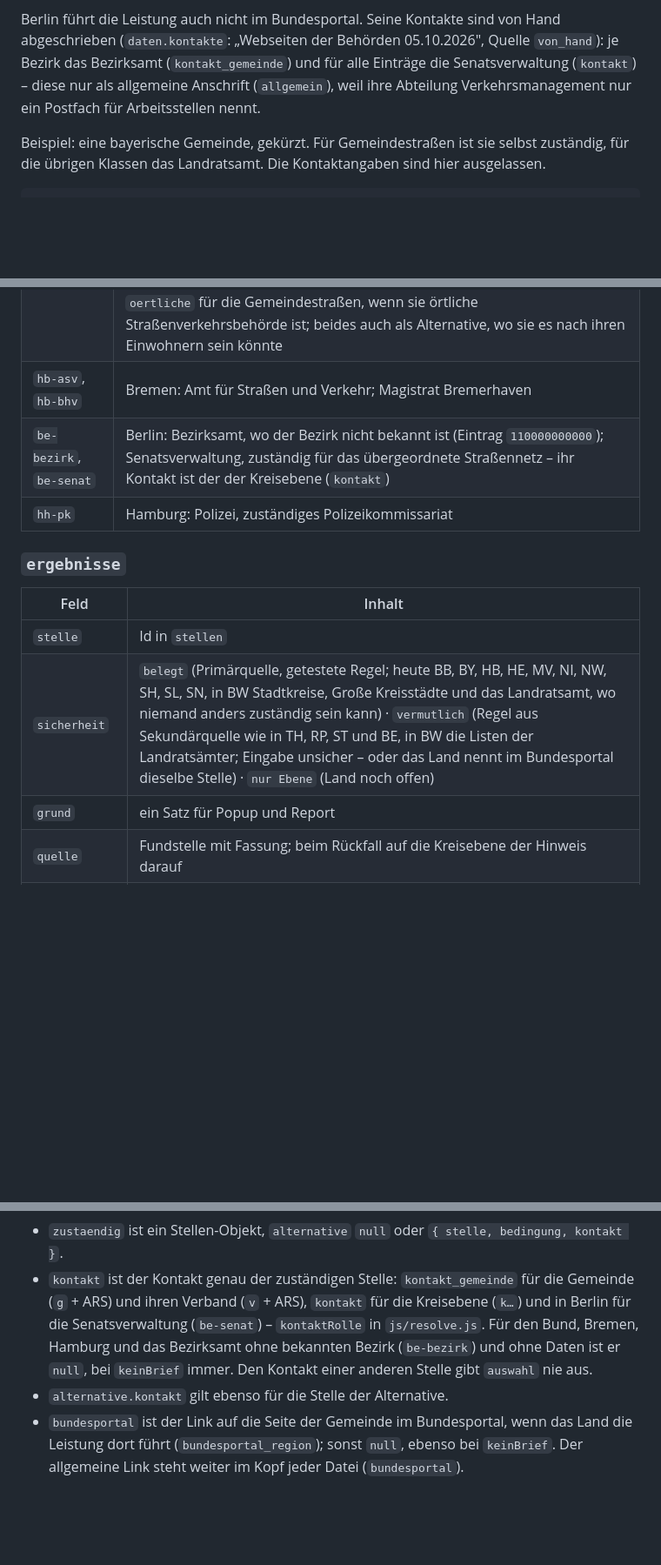
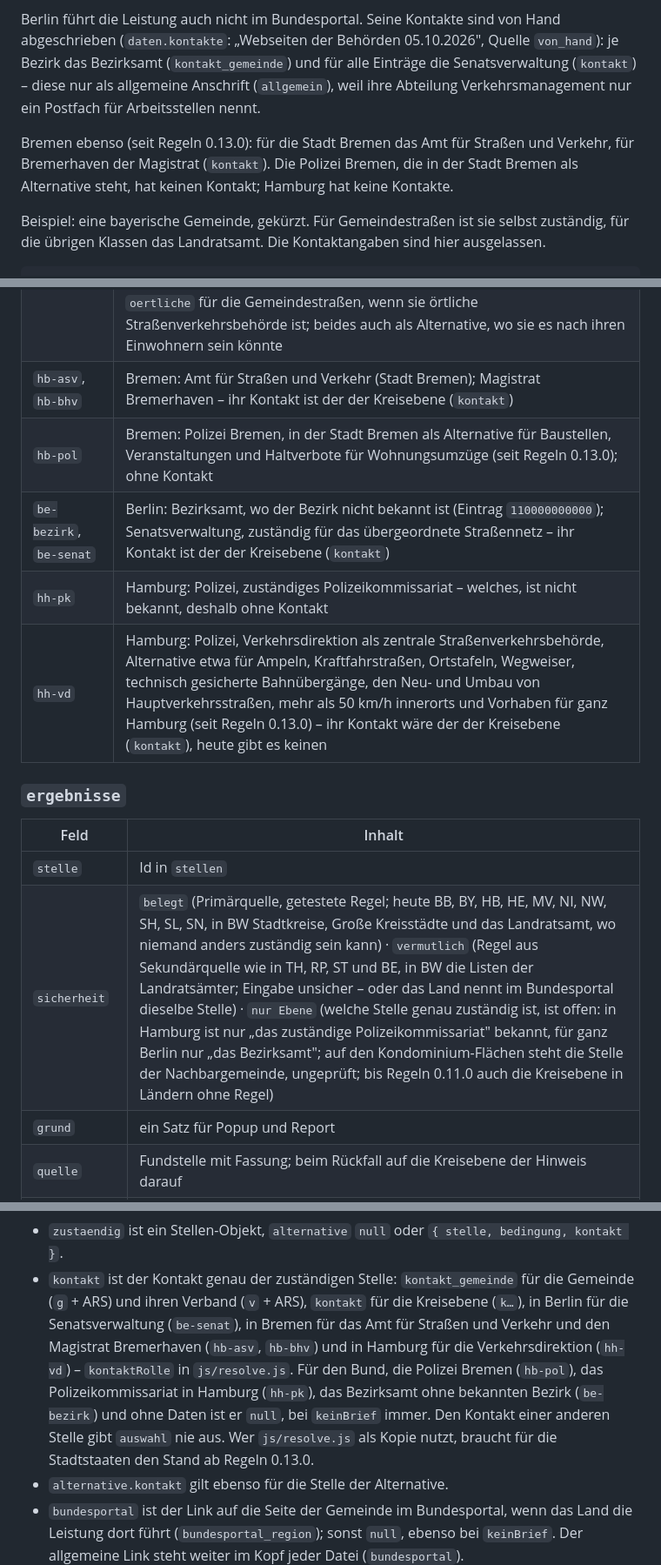
Before and after one commit to vizsim/wer-ist-zustaendig, a Markdown page: docs/VERTRAG.md, 3 parts joined by grey strips. Shown at 87% size. GitHub-like rendering; blank space fills up the shorter version.

Commit message:
docs: describe Bremen and Hamburg in the contract
The new fixed ids `hb-pol` (Polizei Bremen, alternative in the city of
Bremen) and `hh-vd` (Hamburg's traffic directorate, alternative to the
police station), and which contact belongs to which Bremen and Hamburg
office. "nur Ebene" no longer means a state without a rule: it means
that the exact office is open – the police station in Hamburg, the
district office for Berlin as a whole, the unchecked neighbour on the
condominium.

Co-Authored-By: Claude Opus 5.5 <noreply@anthropic.com>
Claude-Session: https://claude.ai/code/session_01CpdWF2ZiHMFjxBiKgzEP3K

```diff
--- a/docs/VERTRAG.md
+++ b/docs/VERTRAG.md
@@ -151,6 +151,10 @@ Bezirksamt (`kontakt_gemeinde`) und für alle Einträge die Senatsverwaltung (`k
 nur als allgemeine Anschrift (`allgemein`), weil ihre Abteilung Verkehrsmanagement nur ein
 Postfach für Arbeitsstellen nennt.
 
+Bremen ebenso (seit Regeln 0.13.0): für die Stadt Bremen das Amt für Straßen und Verkehr, für
+Bremerhaven der Magistrat (`kontakt`). Die Polizei Bremen, die in der Stadt Bremen als Alternative
+steht, hat keinen Kontakt; Hamburg hat keine Kontakte.
+
 Beispiel: eine bayerische Gemeinde, gekürzt. Für Gemeindestraßen ist sie selbst zuständig, für
 die übrigen Klassen das Landratsamt. Die Kontaktangaben sind hier ausgelassen.
 
@@ -199,16 +203,18 @@ die übrigen Klassen das Landratsamt. Die Kontaktangaben sind hier ausgelassen.
 | `k` + Kreis-ARS (5) | Kreisebene bzw. kreisfreie Stadt, z. B. `k09178`, `k09162` |
 | `g` + ARS (12) | eine Gemeinde: Große Kreisstadt, Stadt mit eigener Straßenverkehrsbehörde (in Nordrhein-Westfalen die Mittleren und Großen kreisangehörigen Städte, in Niedersachsen die selbständigen Städte und Gemeinden), in Bayern jede kreisangehörige Gemeinde für ihre Gemeindestraßen, in Niedersachsen Gemeinden, denen die Gemeindestraßen übertragen sind, in Rheinland-Pfalz die verbandsfreie Gemeinde, in Sachsen und Sachsen-Anhalt die Gemeinde für ihre Gemeindestraßen, in Hessen die Sonderstatus-Städte für alle Straßen und die übrigen Gemeinden für Gemeinde- und Kreisstraßen, ab mehr als 7.500 Einwohnern auch für Landesstraßen, im Saarland die Landeshauptstadt Saarbrücken für alle Straßen und jede Gemeinde für ihre Gemeindestraßen, in Baden-Württemberg die Großen Kreisstädte für alle Straßen (`untere`) und die Gemeinden, die örtliche Straßenverkehrsbehörde sind, für ihre Gemeindestraßen (`oertliche`; als Alternative auch, wo eine Gemeinde es nach ihren Einwohnern sein könnte, ab 90 % der Schwelle von mehr als 5.000); in Berlin das Bezirksamt eines Bezirks (`g110000000001` …, `untere`, Art `stadtstaat`) |
 | `v` + Verbands-ARS (9) | ein Verband: in Schleswig-Holstein das Amt (Halten und Parken, Baustellen, Veranstaltungen); in Brandenburg das Amt Schlieben (§ 4a Abs. 2 StGÜZV, `untere`); in Niedersachsen die Samtgemeinde – als `untere`, wenn sie selbständige Gemeinde ist, sonst als `oertliche` für Gemeindestraßen; in Rheinland-Pfalz und Sachsen-Anhalt die Verbandsgemeinde (`oertliche`); in Sachsen die Verwaltungsgemeinschaft bzw. der Verwaltungsverband für Gemeindestraßen (`oertliche`), als `untere` für alle Straßen, wenn eine Große Kreisstadt erfüllende Gemeinde ist; in Baden-Württemberg die Verwaltungsgemeinschaft bzw. der Gemeindeverwaltungsverband – als `untere` für alle Straßen, wenn sie untere Verwaltungsbehörde ist, als `oertliche` für die Gemeindestraßen, wenn sie örtliche Straßenverkehrsbehörde ist; beides auch als Alternative, wo sie es nach ihren Einwohnern sein könnte |
-| `hb-asv`, `hb-bhv` | Bremen: Amt für Straßen und Verkehr; Magistrat Bremerhaven |
+| `hb-asv`, `hb-bhv` | Bremen: Amt für Straßen und Verkehr (Stadt Bremen); Magistrat Bremerhaven – ihr Kontakt ist der der Kreisebene (`kontakt`) |
+| `hb-pol` | Bremen: Polizei Bremen, in der Stadt Bremen als Alternative für Baustellen, Veranstaltungen und Haltverbote für Wohnungsumzüge (seit Regeln 0.13.0); ohne Kontakt |
 | `be-bezirk`, `be-senat` | Berlin: Bezirksamt, wo der Bezirk nicht bekannt ist (Eintrag `110000000000`); Senatsverwaltung, zuständig für das übergeordnete Straßennetz – ihr Kontakt ist der der Kreisebene (`kontakt`) |
-| `hh-pk` | Hamburg: Polizei, zuständiges Polizeikommissariat |
+| `hh-pk` | Hamburg: Polizei, zuständiges Polizeikommissariat – welches, ist nicht bekannt, deshalb ohne Kontakt |
+| `hh-vd` | Hamburg: Polizei, Verkehrsdirektion als zentrale Straßenverkehrsbehörde, Alternative etwa für Ampeln, Kraftfahrstraßen, Ortstafeln, Wegweiser, technisch gesicherte Bahnübergänge, den Neu- und Umbau von Hauptverkehrsstraßen, mehr als 50 km/h innerorts und Vorhaben für ganz Hamburg (seit Regeln 0.13.0) – ihr Kontakt wäre der der Kreisebene (`kontakt`), heute gibt es keinen |
 
 ### `ergebnisse`
 
 | Feld | Inhalt |
 |---|---|
 | `stelle` | Id in `stellen` |
-| `sicherheit` | `belegt` (Primärquelle, getestete Regel; heute BB, BY, HB, HE, MV, NI, NW, SH, SL, SN, in BW Stadtkreise, Große Kreisstädte und das Landratsamt, wo niemand anders zuständig sein kann) · `vermutlich` (Regel aus Sekundärquelle wie in TH, RP, ST und BE, in BW die Listen der Landratsämter; Eingabe unsicher – oder das Land nennt im Bundesportal dieselbe Stelle) · `nur Ebene` (Land noch offen) |
+| `sicherheit` | `belegt` (Primärquelle, getestete Regel; heute BB, BY, HB, HE, MV, NI, NW, SH, SL, SN, in BW Stadtkreise, Große Kreisstädte und das Landratsamt, wo niemand anders zuständig sein kann) · `vermutlich` (Regel aus Sekundärquelle wie in TH, RP, ST und BE, in BW die Listen der Landratsämter; Eingabe unsicher – oder das Land nennt im Bundesportal dieselbe Stelle) · `nur Ebene` (welche Stelle genau zuständig ist, ist offen: in Hamburg ist nur „das zuständige Polizeikommissariat" bekannt, für ganz Berlin nur „das Bezirksamt"; auf den Kondominium-Flächen steht die Stelle der Nachbargemeinde, ungeprüft; bis Regeln 0.11.0 auch die Kreisebene in Ländern ohne Regel) |
 | `grund` | ein Satz für Popup und Report |
 | `quelle` | Fundstelle mit Fassung; beim Rückfall auf die Kreisebene der Hinweis darauf |
 | `alternative` | `null` oder `{ stelle, bedingung }`; `bedingung` ist ein Satzteil („falls nur die Gemeindestraße betroffen ist") |
@@ -264,10 +270,14 @@ sicherheit, grund, quelle, alternative, hinweise, keinBrief, kontakt, bundesport
 
 - `zustaendig` ist ein Stellen-Objekt, `alternative` `null` oder `{ stelle, bedingung, kontakt }`.
 - `kontakt` ist der Kontakt genau der zuständigen Stelle: `kontakt_gemeinde` für die Gemeinde
-  (`g` + ARS) und ihren Verband (`v` + ARS), `kontakt` für die Kreisebene (`k…`) und in Berlin
-  für die Senatsverwaltung (`be-senat`) – `kontaktRolle` in `js/resolve.js`. Für den Bund, Bremen,
-  Hamburg und das Bezirksamt ohne bekannten Bezirk (`be-bezirk`) und ohne Daten ist er `null`,
-  bei `keinBrief` immer. Den Kontakt einer anderen Stelle gibt `auswahl` nie aus.
+  (`g` + ARS) und ihren Verband (`v` + ARS), `kontakt` für die Kreisebene (`k…`), in Berlin für
+  die Senatsverwaltung (`be-senat`), in Bremen für das Amt für Straßen und Verkehr und den
+  Magistrat Bremerhaven (`hb-asv`, `hb-bhv`) und in Hamburg für die Verkehrsdirektion (`hh-vd`) –
+  `kontaktRolle` in `js/resolve.js`. Für den Bund, die Polizei Bremen (`hb-pol`), das
+  Polizeikommissariat in Hamburg (`hh-pk`), das Bezirksamt ohne bekannten Bezirk (`be-bezirk`) und
+  ohne Daten ist er `null`, bei `keinBrief` immer. Den Kontakt einer anderen Stelle gibt `auswahl`
+  nie aus. Wer `js/resolve.js` als Kopie nutzt, braucht für die Stadtstaaten den Stand ab Regeln
+  0.13.0.
 - `alternative.kontakt` gilt ebenso für die Stelle der Alternative.
 - `bundesportal` ist der Link auf die Seite der Gemeinde im Bundesportal, wenn das Land die
   Leistung dort führt (`bundesportal_region`); sonst `null`, ebenso bei `keinBrief`. Der
```
Also changed, not shown: other parts of docs/VERTRAG.md (+1 -1 lines).
